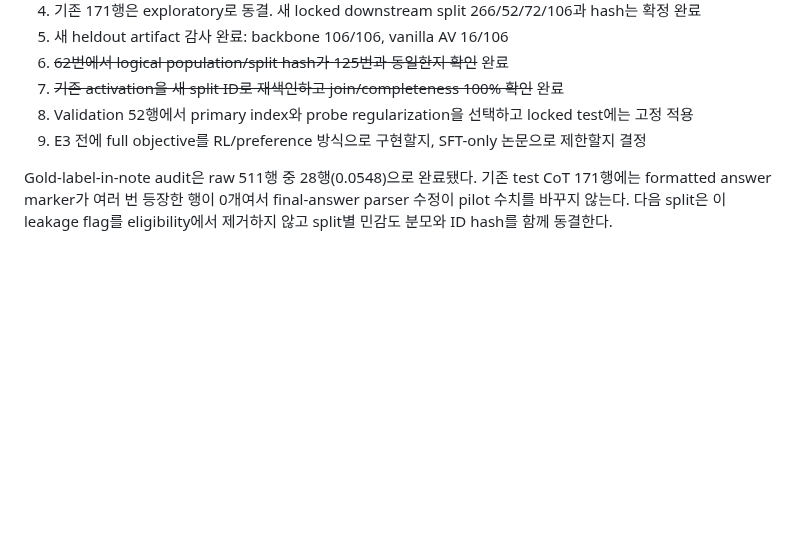
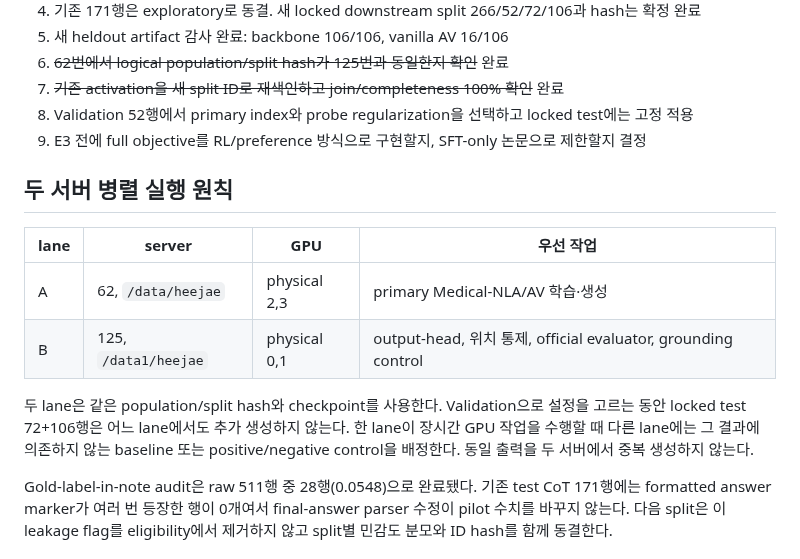
Before and after one commit to 0914eagle/medical_nla, a Markdown page: docs/paper/experiment_status.md, the part around the change. Drawn GitHub-style; blank space fills up the shorter version.

Commit message:
docs: define parallel experiment lanes

```diff
--- a/docs/paper/experiment_status.md
+++ b/docs/paper/experiment_status.md
@@ -90,6 +90,18 @@ case x position x layer grid가 완전하고, duplicate·unassigned·missing pat
 8. Validation 52행에서 primary index와 probe regularization을 선택하고 locked test에는 고정 적용
 9. E3 전에 full objective를 RL/preference 방식으로 구현할지, SFT-only 논문으로 제한할지 결정
 
+## 두 서버 병렬 실행 원칙
+
+| lane | server | GPU | 우선 작업 |
+|---|---|---|---|
+| A | 62, `/data/heejae` | physical 2,3 | primary Medical-NLA/AV 학습·생성 |
+| B | 125, `/data1/heejae` | physical 0,1 | output-head, 위치 통제, official evaluator, grounding control |
+
+두 lane은 같은 population/split hash와 checkpoint를 사용한다. Validation으로 설정을 고르는
+동안 locked test 72+106행은 어느 lane에서도 추가 생성하지 않는다. 한 lane이 장시간 GPU
+작업을 수행할 때 다른 lane에는 그 결과에 의존하지 않는 baseline 또는 positive/negative
+control을 배정한다. 동일 출력을 두 서버에서 중복 생성하지 않는다.
+
 Gold-label-in-note audit은 raw 511행 중 28행(0.0548)으로 완료됐다. 기존 test CoT 171행에는
 formatted answer marker가 여러 번 등장한 행이 0개여서 final-answer parser 수정이 pilot
 수치를 바꾸지 않는다. 다음 split은 이 leakage flag를 eligibility에서 제거하지 않고 split별
```
